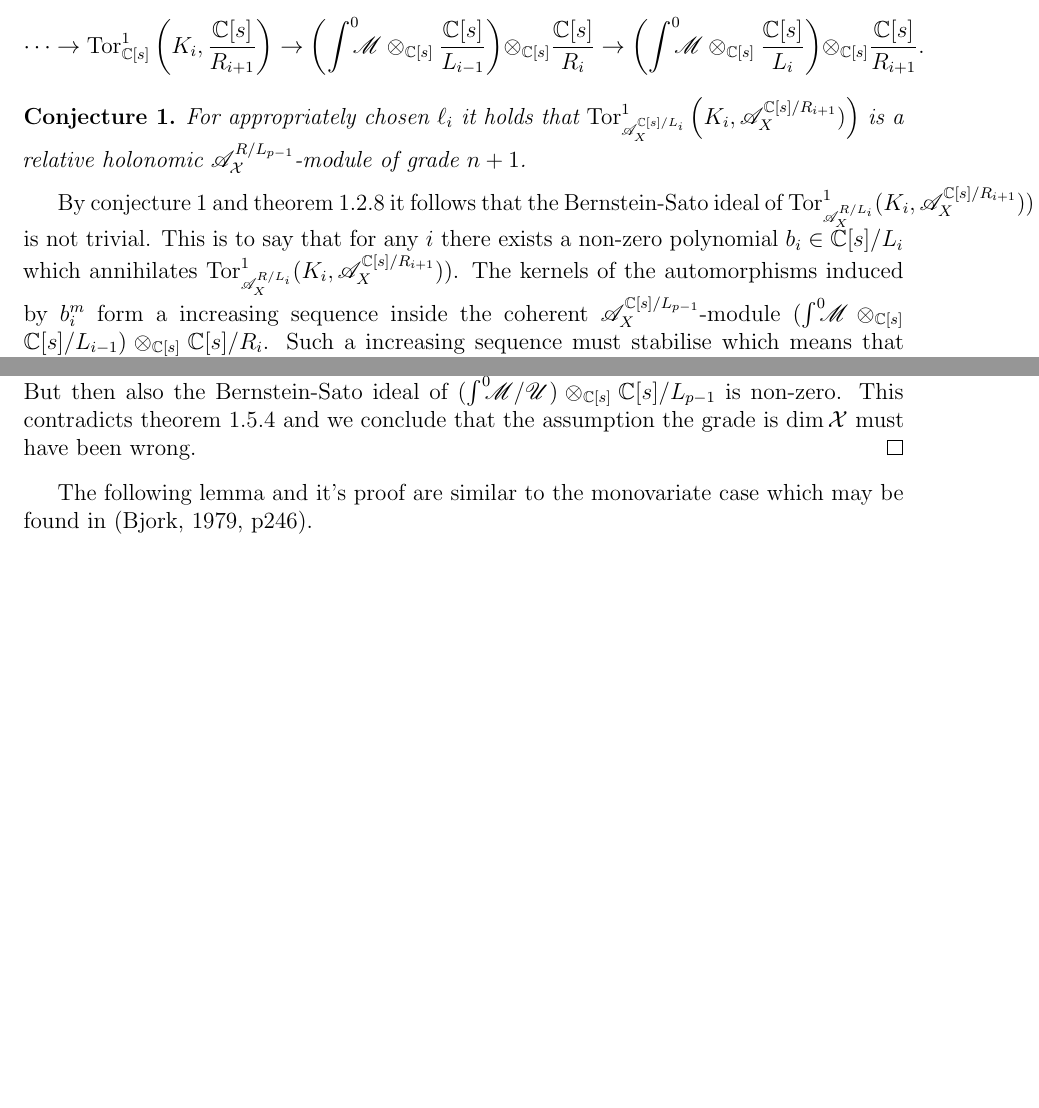
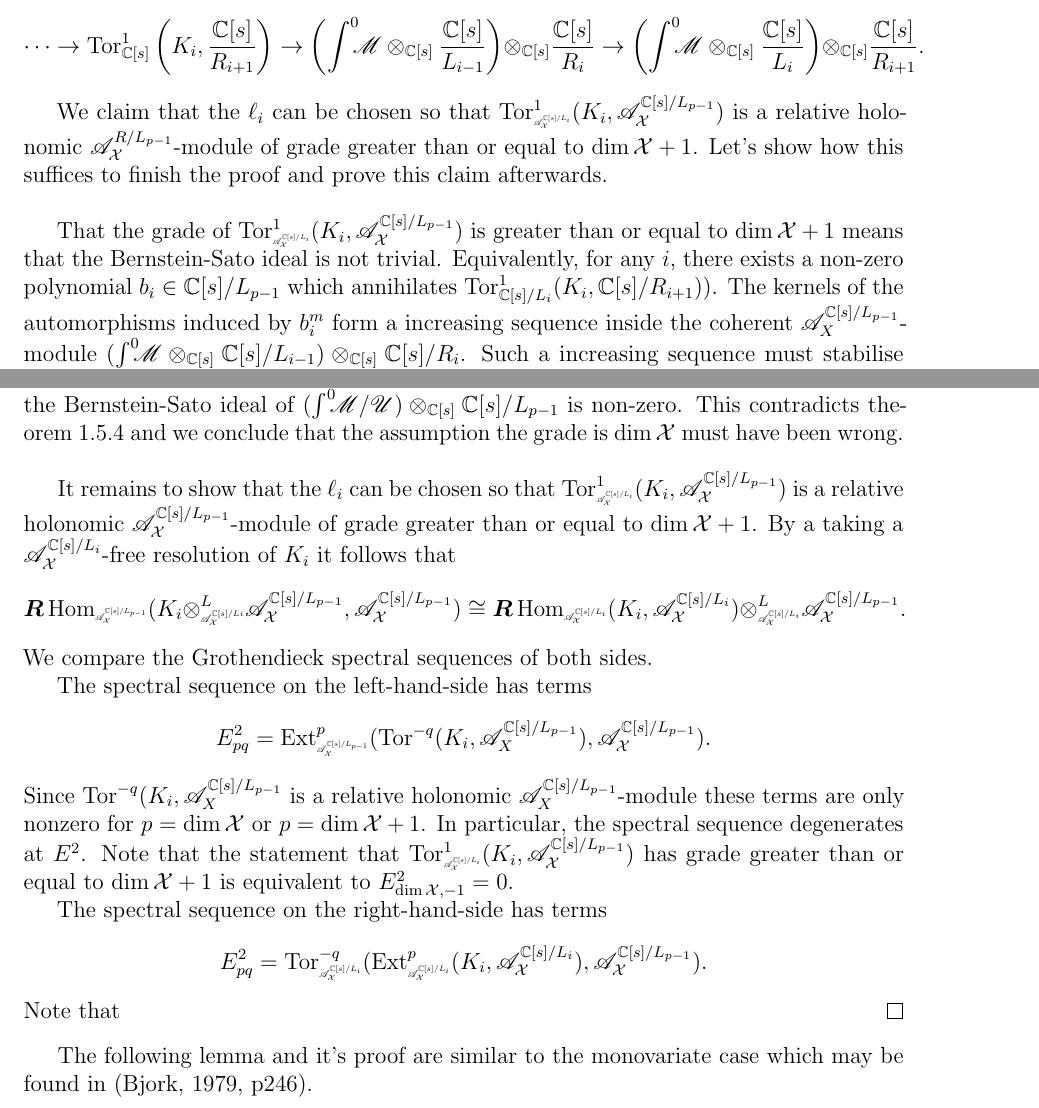
Before and after one commit to AlexanderVanWerde/Thesis, a LaTeX thesis (Total.tex, which reads Chapters/Chapter2.tex, DocumentPreamble.sty): two parts of pages 17 and 18 of 21 before the commit and two parts of pages 17 and 18 of 23 after it, joined at a grey line, cut so that both start at the same text, the shorter picture padded with empty space. Compiled offline with pdfLaTeX.

Commit message:
Half of spectral sequence

```diff
--- a/Chapters/Chapter2.tex
+++ b/Chapters/Chapter2.tex
@@ -634,11 +636,11 @@ For notational simplicity we simply write $F$ instead of $\widetilde{F}$.
   Denote $R_{i+1}$ for the ideal $(\ell_{i+1},\ldots,\ell_{p-1})$. Applying a tensor product with $\C[s]/R_{i+1}$ to the inclusion $(\Int \M/L_{i-1}) \otimes_{\C[s]}\C[s]/(\ell_i)\hookrightarrow \int^0(\M\otimes_{\C[s]}\C[s]/L_i)$ yields a exact sequence
   $$\cdots \to \Tor_{\C[s]}^1\left(K_i, \frac{\C[s]}{R_{i+1}}\right) \to \left(\Int \M\otimes_{\C[s]}\frac{\C[s]}{L_{i-1}}\right) \otimes_{\C[s]}\frac{\C[s]}{R_{i}} \to \left(\Int\M\otimes_{\C[s]}\frac{\C[s]}{L_i}\right)\otimes_{\C[s]}\frac{\C[s]}{R_{i+1}}.$$
 
-  \begin{conjecture}\label{con: TorGrade}
-    For appropriately chosen $\ell_i$ it holds that $\Tor_{\A_X^{\C[s]/L_i}}^1\left(K_i, \A_X^{\C[s]/R_{i+1}})\right)$ is a relative holonomic $\A_\mathcal{X}^{R/L_{p-1}}$-module of grade $n+1$.
-  \end{conjecture}
-  By \cref{con: TorGrade} and \cref{prop: ProjectionBernsteinSatoRelativeChar} it follows that the Bernstein-Sato ideal of $\Tor_{\A_X^{R/L_i}}^1(K_i, \A_X^{\C[s]/R_{i+1}}))$ is not trivial.
-  This is to say that for any $i$ there exists a non-zero polynomial $b_i\in \C[s]/L_i$ which annihilates $\Tor_{\A_X^{R/L_i}}^1(K_i, \A_X^{\C[s]/R_{i+1}}))$.
+  We claim that the $\ell_i$ can be chosen so that $\Tor_{\scaleto{\A_\mathcal{X}^{\C[s]/L_i}}{7pt}}^1(K_i, \A_\mathcal{X}^{\C[s]/L_{p-1}})$ is a relative holonomic $\A_\mathcal{X}^{R/L_{p-1}}$-module of grade greater than or equal to $\dim\mathcal{X}+1$.
+  Let's show how this suffices to finish the proof and prove this claim afterwards. \\
+
+  That the grade of $\Tor_{\scaleto{\A_\mathcal{X}^{\C[s]/L_i}}{7pt}}^1(K_i, \A_\mathcal{X}^{\C[s]/L_{p-1}})$ is greater than or equal to $\dim \mathcal{X}+1$ means that the Bernstein-Sato ideal is not trivial.
+  Equivalently, for any $i$, there exists a non-zero polynomial $b_i\in \C[s]/L_{p-1}$ which annihilates $\Tor_{\C[s]/L_{i} }^1(K_i, \C[s]/R_{i+1} ))$.
   The kernels of the automorphisms induced by $b_i^m$ form a increasing sequence inside the coherent $\A_X^{\C[s]/L_{p-1}}$-module $(\Int \M\otimes_{\C[s]}\C[s]/L_{i-1})\otimes_{\C[s]}\C[s]/R_{i}$.
   Such a increasing sequence must stabilise which means that we can pick $m_i$ sufficiently large so that $$\img \Tor_{\C[s]}^1\left(K_i, \frac{\C[s]}{R_{i+1}}\right)\bigcap b_i^{m_i}\left(\Int \M\otimes_{\C[s]}\frac{\C[s]}{L_{i-1}}\right)\otimes_{\C[s]}\frac{\C[s]}{R_{i}} = 0.$$
   Set $B = \prod_{i=0}^{p-2} b_i^{m_i}$ then we get injections
@@ -661,7 +663,24 @@ For notational simplicity we simply write $F$ instead of $\widetilde{F}$.
   This means that $B(\Int\M/ \U)\otimes_{\C[s]}\C[s]/L_{p-1}$ is holonomic.
   By (\todo{\cite{bjork1979rings} holonomic means $s$ is algebraic}) this means that it's Bernstein-Sato ideal is non-zero.
   But then also the Bernstein-Sato ideal of $(\Int\M/ \U)\otimes_{\C[s]}\C[s]/L_{p-1}$ is non-zero.
-  This contradicts \cref{lem: QuotientsRelativeHolonomic} and we conclude that the assumption the grade is $\dim \mathcal{X}$ must have been wrong.
+  This contradicts \cref{lem: QuotientsRelativeHolonomic} and we conclude that the assumption the grade is $\dim \mathcal{X}$ must have been wrong.\\
+
+  It remains to show that the $\ell_i$ can be chosen so that $\Tor_{\scaleto{\A_\mathcal{X}^{\C[s]/L_i}}{7pt}}^1(K_i, \A_\mathcal{X}^{\C[s]/L_{p-1}})$ is a relative holonomic $\A_\mathcal{X}^{\C[s]/L_{p-1}}$-module of grade greater than or equal to $\dim \mathcal{X}+1$.
+  By a taking a $\A_{\mathcal{X}}^{\C[s]/L_{i}}$-free resolution of $K_i$ it follows that
+  $$\bR \Hom_{\scaleto{\A_\mathcal{X}^{ \C[s]/L_{p-1} }}{8pt} }(K_i\otimes^L_{\scaleto{ \A_\mathcal{X}^{\C[s]/L{i}} }{8pt} } \A_\mathcal{X}^{\C[s]/L_{p-1} },\A_\mathcal{X}^{ \C[s]/L_{p-1}} ) \cong \bR \Hom_{ \scaleto{\A_\mathcal{X}^{\C[s]/L_{i}}}{8pt} } (K_i,\A_\mathcal{X}^{\C[s]/L_{i}}) \otimes^L_{\scaleto{ \A_\mathcal{X}^{\C[s]/L_{i}}}{8pt} } \A_\mathcal{X}^{\C[s]/L_{p-1}}.$$
+  We compare the Grothendieck spectral sequences of both sides.
+
+  The spectral sequence on the left-hand-side has terms
+  $$E_{pq}^2 = \Ext_{\scaleto{\A_\mathcal{X}^{\C[s]/L_{p-1}}}{8pt} }^p(\Tor^{-q}(K_i,\A_X^{\C[s]/L_{p-1}}),\A_\mathcal{X}^{\C[s]/L_{p-1}}).$$
+  Since $\Tor^{-q}(K_i,\A_X^{\C[s]/L_{p-1}}$ is a relative holonomic $\A_X^{\C[s]/L_{p-1}}$-module these terms are only nonzero for $p=\dim \mathcal{X}$ or $p = \dim \mathcal{X}+1$.
+  In particular, the spectral sequence degenerates at $E^2$.
+  Note that the statement that $\Tor_{\scaleto{\A_\mathcal{X}^{\C[s]/L_i}}{7pt}}^1(K_i, \A_\mathcal{X}^{\C[s]/L_{p-1}})$ has grade greater than or equal to $\dim \mathcal{X}+1$ is equivalent to $E^2_{\dim\mathcal{X},-1} = 0$.
+  %This term is $\dim\mathcal{X}$-pure.
+  %Hence, it suffices to ensure that all terms on the right-hand-side with $p+q = \dim\mathcal{X}-1$ have grade greater at least $n+1$.
+
+  The spectral sequence on the right-hand-side has terms
+  $$E^2_{pq} = \Tor^{-q}_{\scaleto{ \A_\mathcal{X}^{\C[s]/L_{i}}}{8pt} }(\Ext^p_{ \scaleto{\A_\mathcal{X}^{\C[s]/L_{i}}}{8pt} } (K_i,\A_\mathcal{X}^{\C[s]/L_{i}}), \A_\mathcal{X}^{\C[s]/L_{p-1}}).$$
+  Note that
 \end{proof}
 
 The following lemma and it's proof are similar to the monovariate case which may be found in \cite[p246]{bjork1979rings}.
--- a/DocumentPreamble.sty
+++ b/DocumentPreamble.sty
@@ -15,6 +15,7 @@
 \usepackage{graphicx}
 \usepackage{wrapfig}
 \usepackage{caption}
+\usepackage{scalerel}
 %\usepackage[textsize= tiny, textwidth = 2.6cm]{todonotes}
 %\setuptodonotes{noline,color=orange!40}
 
@@ -109,6 +110,7 @@
 
 \DeclareMathOperator{\Ext}{Ext}
 \DeclareMathOperator{\Tor}{Tor}
+\DeclareMathOperator{\Hom}{Hom}
 \DeclareMathOperator{\Id}{Id}
 \DeclareMathOperator{\Ann}{Ann}
 \DeclareMathOperator{\Tr}{Tr}
```
Also changed, not shown: Total.pdf, Chapters/Chapter2.tex (6 more changed lines), 1 other file.
